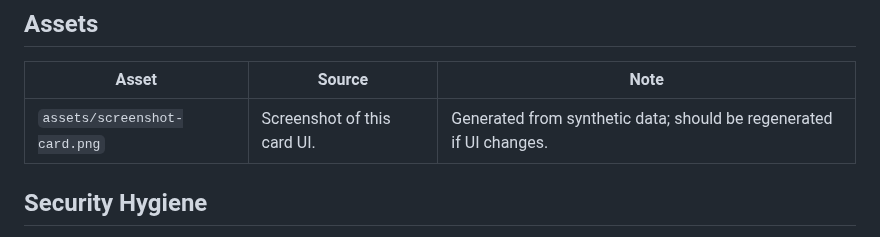
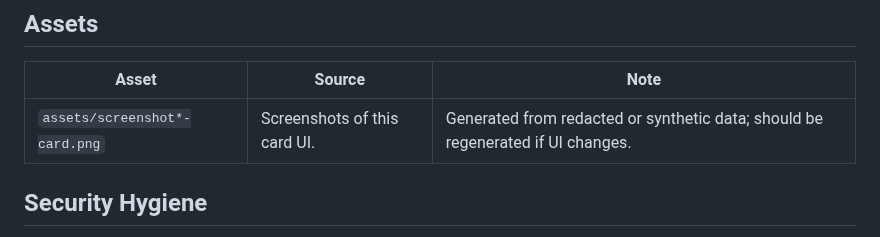
Before and after one commit to memphi2/ha-unifi-drive-card, a Markdown page: docs/legal.md, the part around the change. Drawn GitHub-style.

```diff
--- a/docs/legal.md
+++ b/docs/legal.md
@@ -37,7 +37,7 @@ Reviewed reference points:
 
 | Asset | Source | Note |
 | --- | --- | --- |
-| `assets/screenshot-card.png` | Screenshot of this card UI. | Generated from synthetic data; should be regenerated if UI changes. |
+| `assets/screenshot*-card.png` | Screenshots of this card UI. | Generated from redacted or synthetic data; should be regenerated if UI changes. |
 
 ## Security Hygiene
 
```
Also changed, not shown: README.md (+8 -4 lines), assets/screenshot3-card.png.
